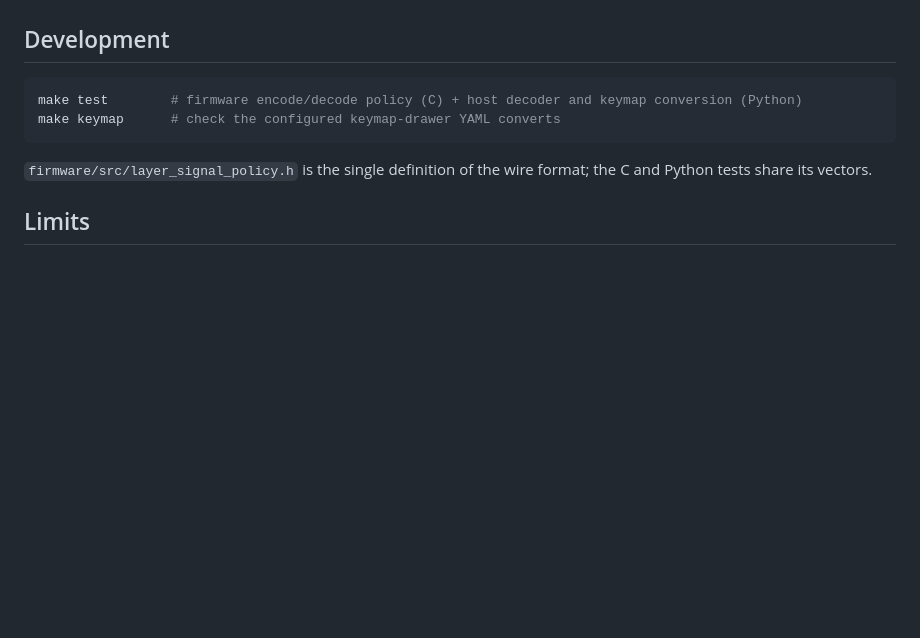
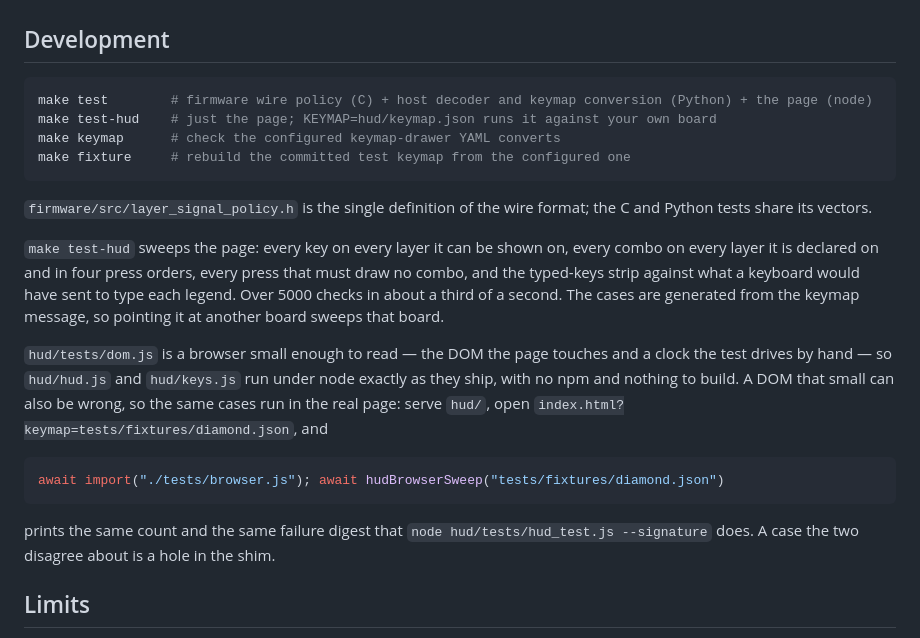
Before and after one commit to rafaelromao/zmk-layer-hud, a Markdown page: README.md, the part around the change. Rendered like a GitHub page; blank space fills up the shorter version.

Commit message:
README: the page has a test suite now
What make test-hud sweeps, that hud/tests/dom.js is a browser small enough to
read, and how to run the same cases in a real one to check that it is honest.

Co-Authored-By: Claude Opus 5 <noreply@anthropic.com>

````diff
--- a/README.md
+++ b/README.md
@@ -145,12 +145,32 @@ a one-shot layer on screen through its key's flash, and shows typed characters i
 ## Development
 
 ```bash
-make test        # firmware encode/decode policy (C) + host decoder and keymap conversion (Python)
+make test        # firmware wire policy (C) + host decoder and keymap conversion (Python) + the page (node)
+make test-hud    # just the page; KEYMAP=hud/keymap.json runs it against your own board
 make keymap      # check the configured keymap-drawer YAML converts
+make fixture     # rebuild the committed test keymap from the configured one
 ```
 
 `firmware/src/layer_signal_policy.h` is the single definition of the wire format; the C and
 Python tests share its vectors.
+
+`make test-hud` sweeps the page: every key on every layer it can be shown on, every combo on every
+layer it is declared on and in four press orders, every press that must draw no combo, and the
+typed-keys strip against what a keyboard would have sent to type each legend. Over 5000 checks in
+about a third of a second. The cases are generated from the keymap message, so pointing it at
+another board sweeps that board.
+
+`hud/tests/dom.js` is a browser small enough to read — the DOM the page touches and a clock the
+test drives by hand — so `hud/hud.js` and `hud/keys.js` run under node exactly as they ship, with
+no npm and nothing to build. A DOM that small can also be wrong, so the same cases run in the real
+page: serve `hud/`, open `index.html?keymap=tests/fixtures/diamond.json`, and
+
+```js
+await import("./tests/browser.js"); await hudBrowserSweep("tests/fixtures/diamond.json")
+```
+
+prints the same count and the same failure digest that `node hud/tests/hud_test.js --signature`
+does. A case the two disagree about is a hole in the shim.
 
 ## Limits
 
````
